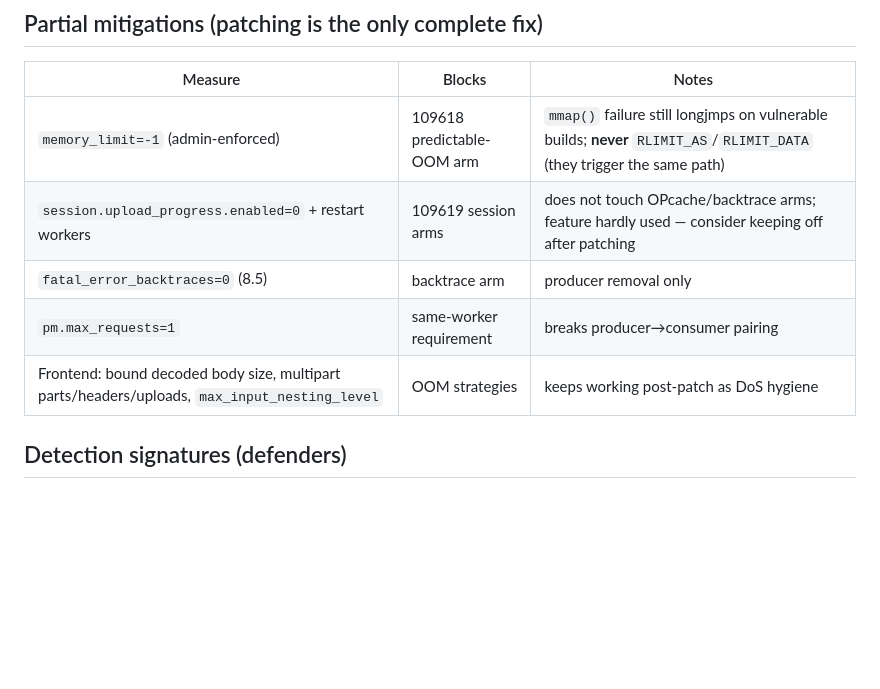
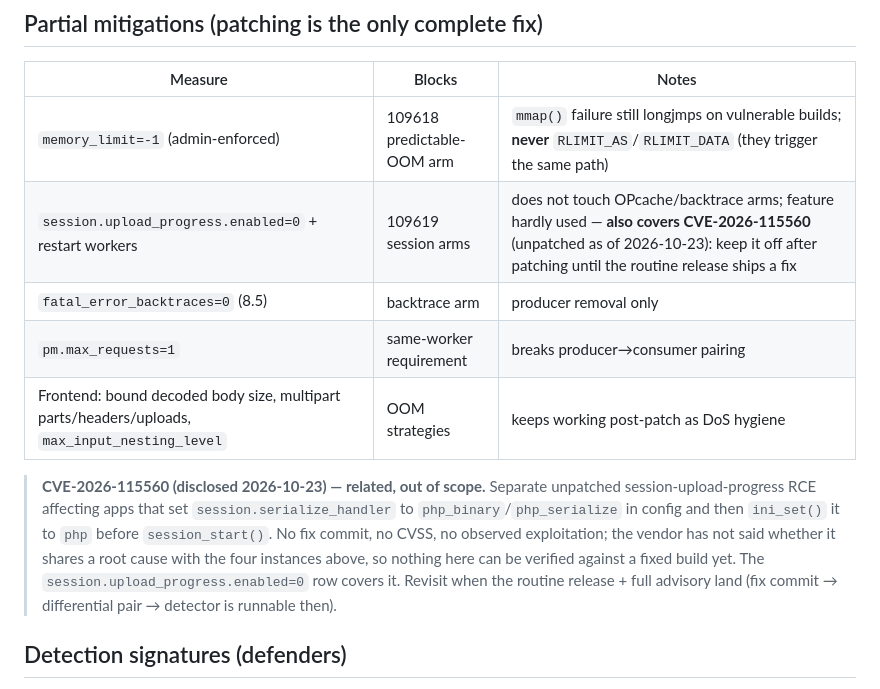
Before and after one commit to FranklinF25/php2shell, a Markdown page: docs/finding-sheet.md, the part around the change. Drawn GitHub-style; blank space fills up the shorter version.

Commit message:
docs(finding-sheet): cover CVE-2026-115560 mitigation + scope note
Update the session.upload_progress.enabled mitigation row: it also covers
CVE-2026-115560 (unpatched as of 2026-10-23), so keep it off after
patching until the routine release ships a fix. Add a scope-dismissal
note: separate session-upload-progress RCE, no fix commit / CVSS /
observed exploitation yet, not one of the four documented instances;
revisit when the routine release + advisory land.

```diff
--- a/docs/finding-sheet.md
+++ b/docs/finding-sheet.md
@@ -87,10 +87,20 @@ php-cgi, FrankenPHP, LiteSpeed).
 | Measure | Blocks | Notes |
 |---|---|---|
 | `memory_limit=-1` (admin-enforced) | 109618 predictable-OOM arm | `mmap()` failure still longjmps on vulnerable builds; **never** `RLIMIT_AS`/`RLIMIT_DATA` (they trigger the same path) |
-| `session.upload_progress.enabled=0` + restart workers | 109619 session arms | does not touch OPcache/backtrace arms; feature hardly used — consider keeping off after patching |
+| `session.upload_progress.enabled=0` + restart workers | 109619 session arms | does not touch OPcache/backtrace arms; feature hardly used — **also covers CVE-2026-115560** (unpatched as of 2026-10-23): keep it off after patching until the routine release ships a fix |
 | `fatal_error_backtraces=0` (8.5) | backtrace arm | producer removal only |
 | `pm.max_requests=1` | same-worker requirement | breaks producer→consumer pairing |
 | Frontend: bound decoded body size, multipart parts/headers/uploads, `max_input_nesting_level` | OOM strategies | keeps working post-patch as DoS hygiene |
+
+> **CVE-2026-115560 (disclosed 2026-10-23) — related, out of scope.** Separate
+> unpatched session-upload-progress RCE affecting apps that set
+> `session.serialize_handler` to `php_binary`/`php_serialize` in config and then
+> `ini_set()` it to `php` before `session_start()`. No fix commit, no CVSS, no
+> observed exploitation; the vendor has not said whether it shares a root cause
+> with the four instances above, so nothing here can be verified against a
+> fixed build yet. The `session.upload_progress.enabled=0` row covers it.
+> Revisit when the routine release + full advisory land (fix commit →
+> differential pair → detector is runnable then).
 
 ## Detection signatures (defenders)
 
```
